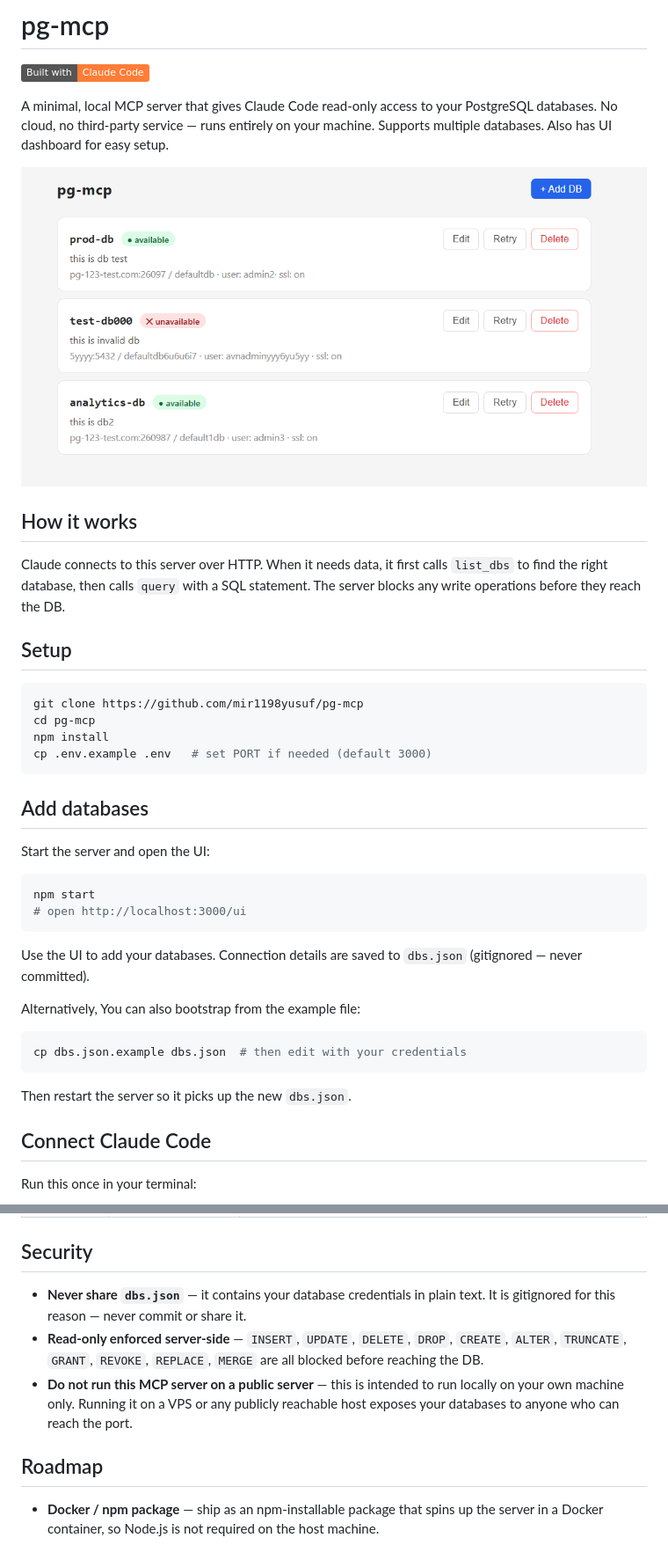
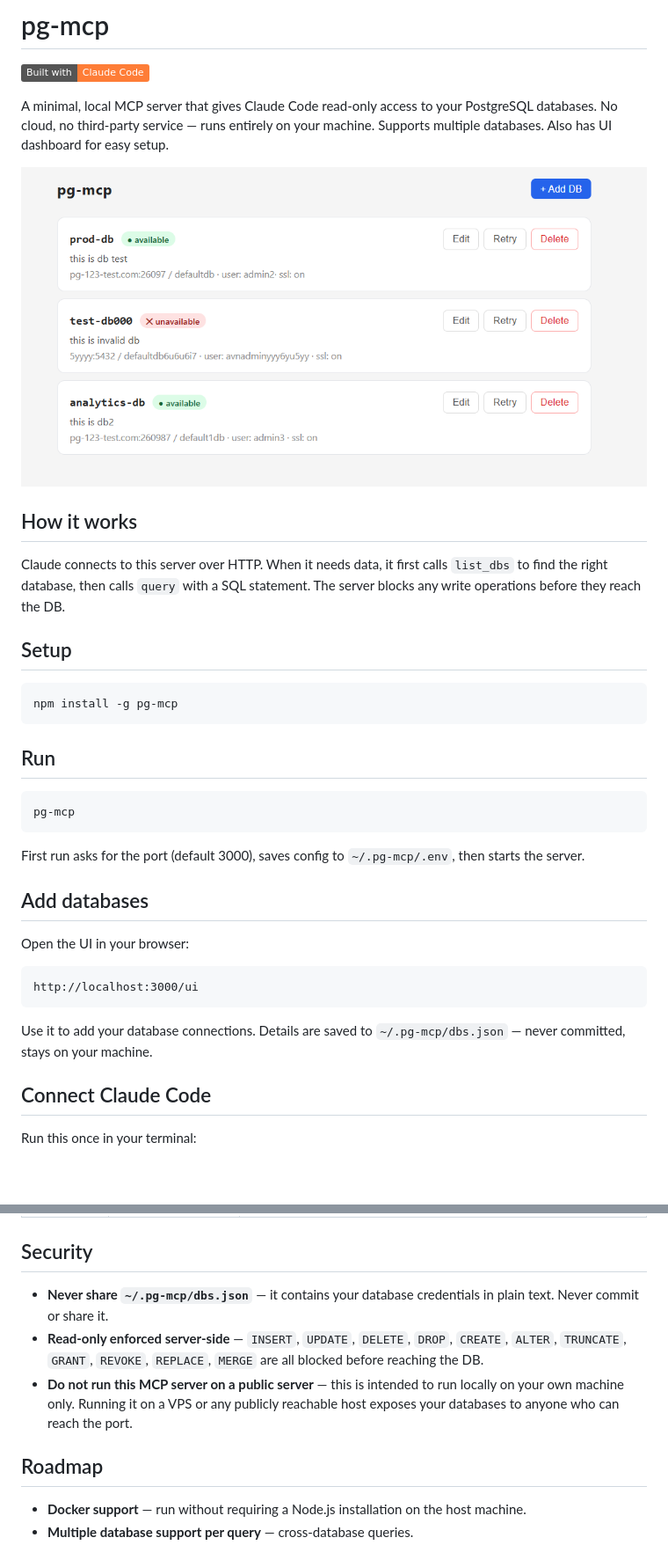
Before and after one commit to mir1198yusuf/pg-mcp, a Markdown page: README.md, 2 parts joined by grey strips. Shown at 88% size. GitHub-like rendering; badges without logos; blank space fills up the shorter version.

Commit message:
Update README for npm publish
- Image paths changed to absolute GitHub raw URLs (work on npmjs.com)
- Setup section updated: npm install -g, pg-mcp start command
- dbs.json path updated to ~/.pg-mcp/dbs.json
- Roadmap: remove npm package item (done), add docker and cross-db

https://claude.ai/code/session_01QSrUgSFzTgbtZAh5TEprzb

````diff
--- a/README.md
+++ b/README.md
@@ -4,7 +4,7 @@
 
 A minimal, local MCP server that gives Claude Code read-only access to your PostgreSQL databases. No cloud, no third-party service — runs entirely on your machine. Supports multiple databases. Also has UI dashboard for easy setup.
 
-![DB list](assets/ui-list.png)
+![DB list](https://raw.githubusercontent.com/mir1198yusuf/pg-mcp/main/assets/ui-list.png)
 
 ## How it works
 
@@ -13,30 +13,26 @@ Claude connects to this server over HTTP. When it needs data, it first calls `li
 ## Setup
 
 ```bash
-git clone https://github.com/mir1198yusuf/pg-mcp
-cd pg-mcp
-npm install
-cp .env.example .env   # set PORT if needed (default 3000)
+npm install -g pg-mcp
 ```
+
+## Run
+
+```bash
+pg-mcp
+```
+
+First run asks for the port (default 3000), saves config to `~/.pg-mcp/.env`, then starts the server.
 
 ## Add databases
 
-Start the server and open the UI:
+Open the UI in your browser:
 
-```bash
-npm start
-# open http://localhost:3000/ui
+```
+http://localhost:3000/ui
 ```
 
-Use the UI to add your databases. Connection details are saved to `dbs.json` (gitignored — never committed).
-
-Alternatively, You can also bootstrap from the example file:
-
-```bash
-cp dbs.json.example dbs.json  # then edit with your credentials
-```
-
-Then restart the server so it picks up the new `dbs.json`.
+Use it to add your database connections. Details are saved to `~/.pg-mcp/dbs.json` — never committed, stays on your machine.
 
 ## Connect Claude Code
 
@@ -70,10 +66,11 @@ Each database shows a live availability status. If a DB is unreachable at startu
 
 ## Security
 
-- **Never share `dbs.json`** — it contains your database credentials in plain text. It is gitignored for this reason — never commit or share it.
+- **Never share `~/.pg-mcp/dbs.json`** — it contains your database credentials in plain text. Never commit or share it.
 - **Read-only enforced server-side** — `INSERT`, `UPDATE`, `DELETE`, `DROP`, `CREATE`, `ALTER`, `TRUNCATE`, `GRANT`, `REVOKE`, `REPLACE`, `MERGE` are all blocked before reaching the DB.
 - **Do not run this MCP server on a public server** — this is intended to run locally on your own machine only. Running it on a VPS or any publicly reachable host exposes your databases to anyone who can reach the port.
 
 ## Roadmap
 
-- **Docker / npm package** — ship as an npm-installable package that spins up the server in a Docker container, so Node.js is not required on the host machine.
+- **Docker support** — run without requiring a Node.js installation on the host machine.
+- **Multiple database support per query** — cross-database queries.
````
Also changed, not shown: other parts of README.md (+1 -1 lines).
